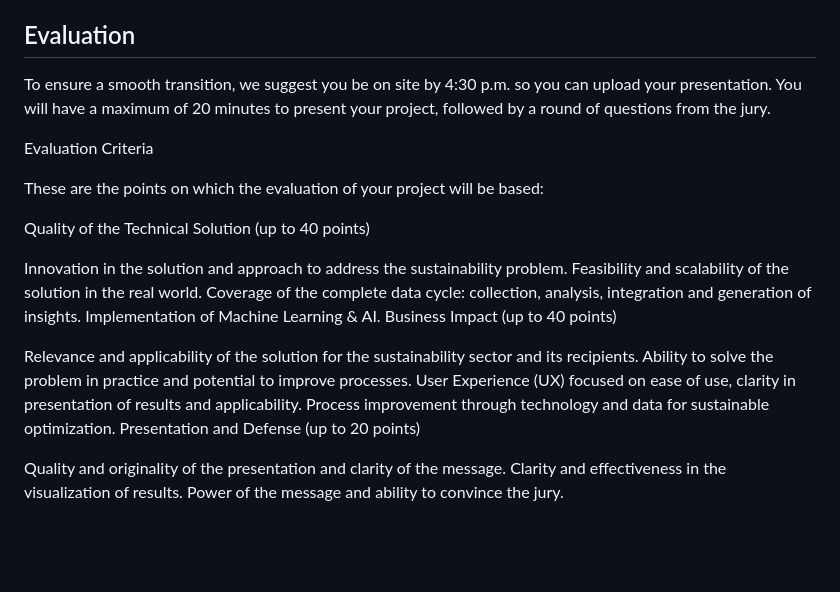
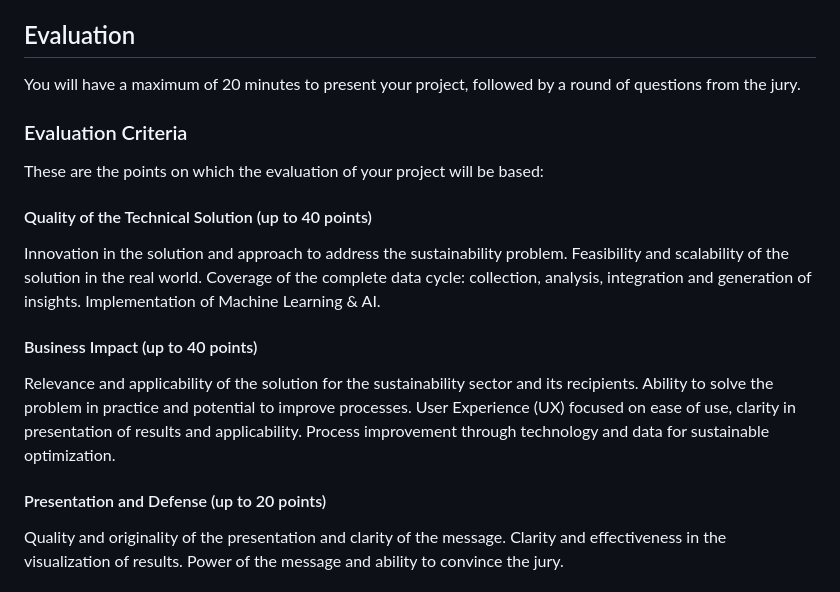
Before and after one commit to A3I-DataScience/NutriBot, a Markdown page: README.md, the part around the change. Rendered like a GitHub page; blank space fills up the shorter version.

```diff
--- a/README.md
+++ b/README.md
@@ -24,25 +24,27 @@ Projects will be evaluated based on the effectiveness of the model in creating b
 
 ## Evaluation
 
-To ensure a smooth transition, we suggest you be on site by 4:30 p.m. so you can upload your presentation. You will have a maximum of 20 minutes to present your project, followed by a round of questions from the jury.
+You will have a maximum of 20 minutes to present your project, followed by a round of questions from the jury.
 
-Evaluation Criteria
+### Evaluation Criteria
 
 These are the points on which the evaluation of your project will be based:
 
-Quality of the Technical Solution (up to 40 points)
+#### Quality of the Technical Solution (up to 40 points)
 
 Innovation in the solution and approach to address the sustainability problem.
 Feasibility and scalability of the solution in the real world.
 Coverage of the complete data cycle: collection, analysis, integration and generation of insights.
 Implementation of Machine Learning & AI.
-Business Impact (up to 40 points)
+
+#### Business Impact (up to 40 points)
 
 Relevance and applicability of the solution for the sustainability sector and its recipients.
 Ability to solve the problem in practice and potential to improve processes.
 User Experience (UX) focused on ease of use, clarity in presentation of results and applicability.
 Process improvement through technology and data for sustainable optimization.
-Presentation and Defense (up to 20 points)
+
+#### Presentation and Defense (up to 20 points)
 
 Quality and originality of the presentation and clarity of the message.
 Clarity and effectiveness in the visualization of results.
```
